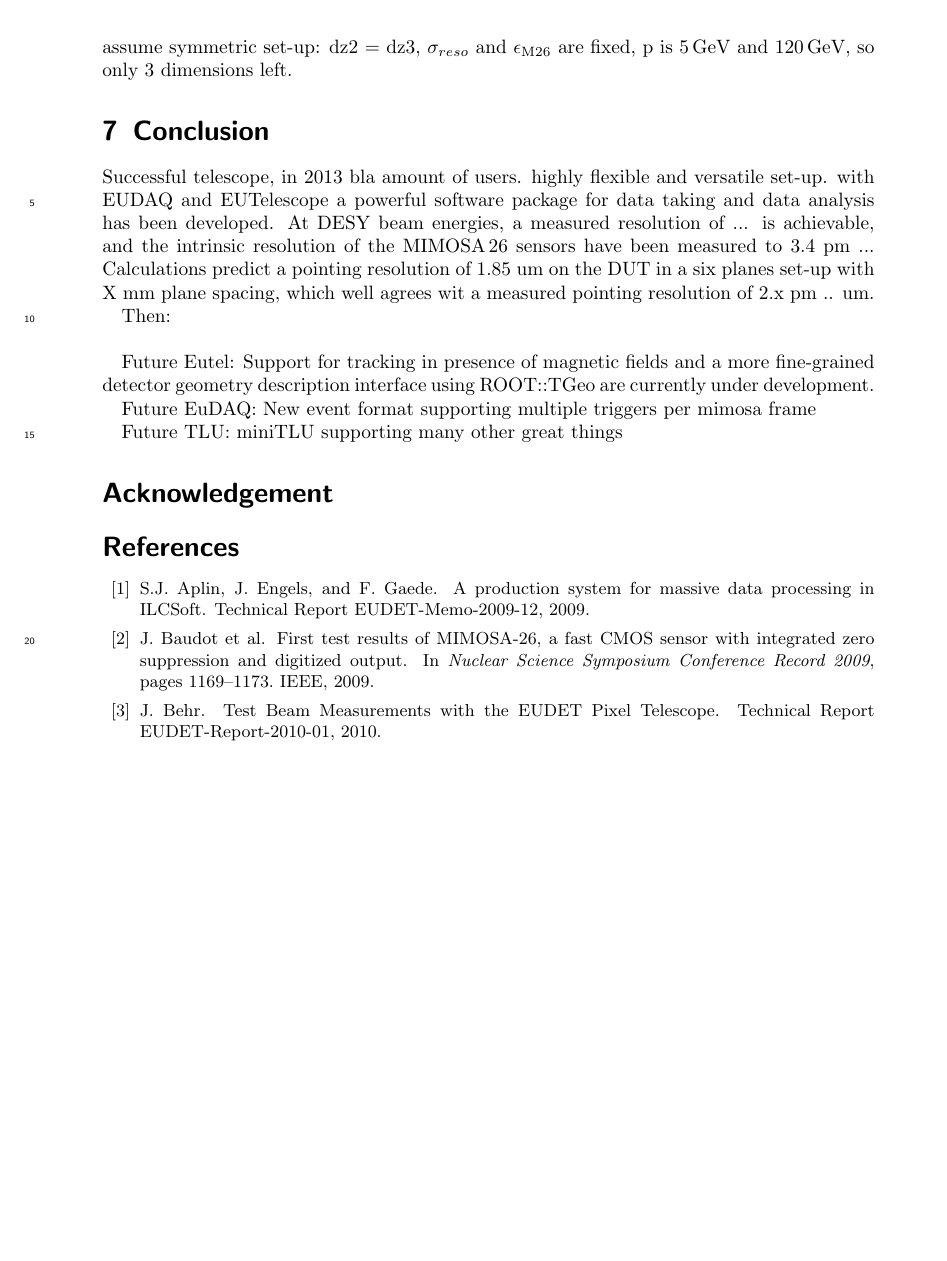
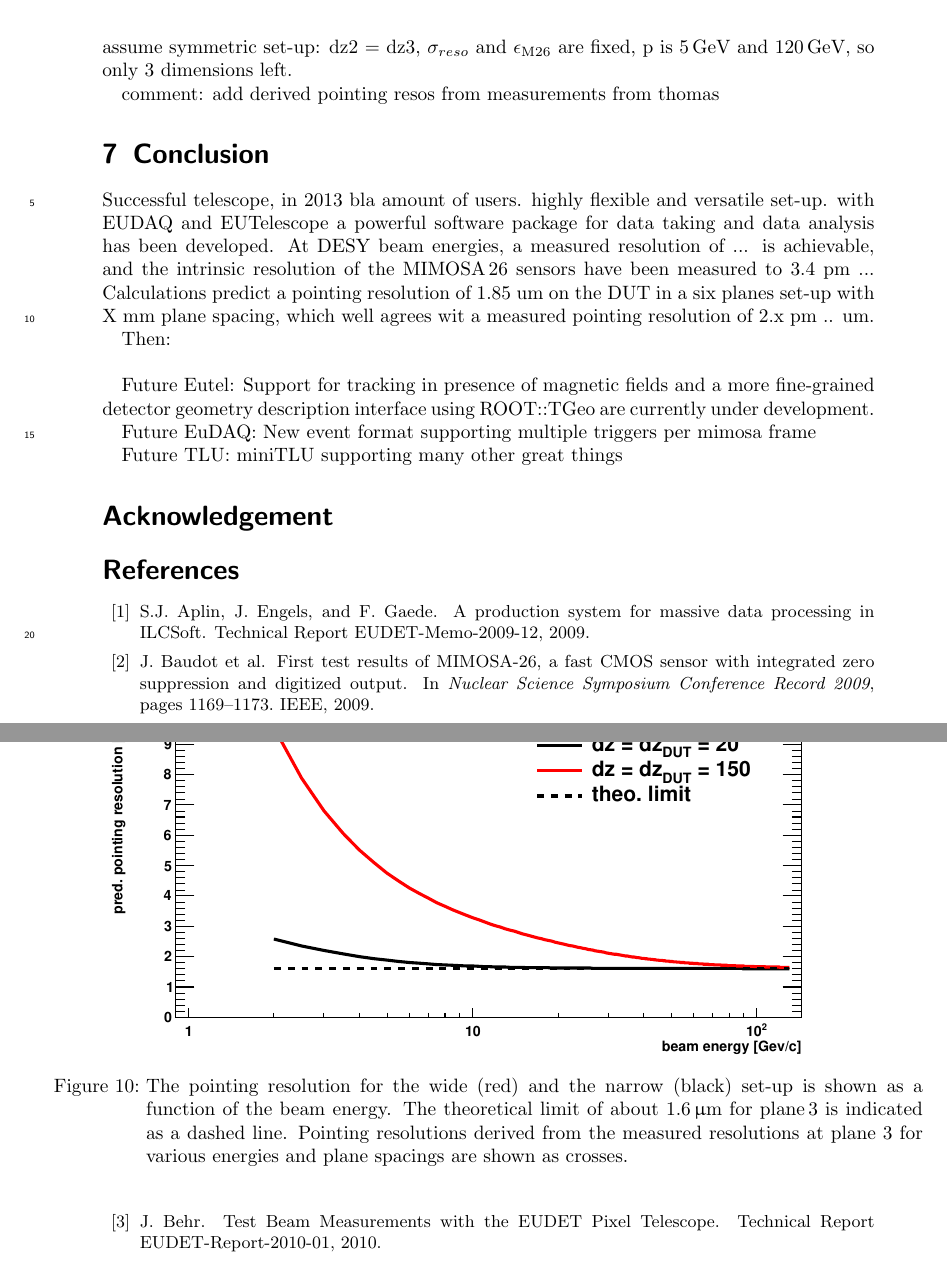
Before and after one commit to beam-telescopes/StatusTelescope2015-Paper, a LaTeX document (main.tex, which reads content/track_resolution.tex): part of page 13 of 14 before the commit and two parts of pages 13 and 14 of 14 after it, the two joined at a grey line, cut so that both start at the same text, the shorter picture padded with empty space. Compiled offline with pdfLaTeX.

Commit message:
add plot
- pred reso vs beam energy, add thomas' data points later

```diff
--- a/content/track_resolution.tex
+++ b/content/track_resolution.tex
@@ -292,3 +292,15 @@ assume symmetric set-up: dz2 = dz3, $\sigma_{reso}$ and $\epsilon_{\textrm{M26}}
   Left: at 5\,GeV, Right: at 120\,GeV. }
 \label{fig:CalcResos}
 \end{figure}
+
+
+comment: add derived pointing resos from measurements from thomas
+\begin{figure}[tbp]
+  \centering
+  \includegraphics[width=0.9\textwidth]{figures/CalcResoVsP_1600800}
+  \caption[Pointing resolution as a function of the beam energy]{
+  The pointing resolution for the wide (red) and the narrow (black) set-up is shown as a function of the beam energy.
+  The theoretical limit of about $1.6\,\upmu\meter$ for plane\,3 is indicated as a dashed line.
+  Pointing resolutions derived from the measured resolutions at plane 3 for various energies and plane spacings are shown as crosses.}
+\label{fig:CalcResos}
+\end{figure}
```
Also changed, not shown: figures/CalcResoVsP_1600800.eps (added).
